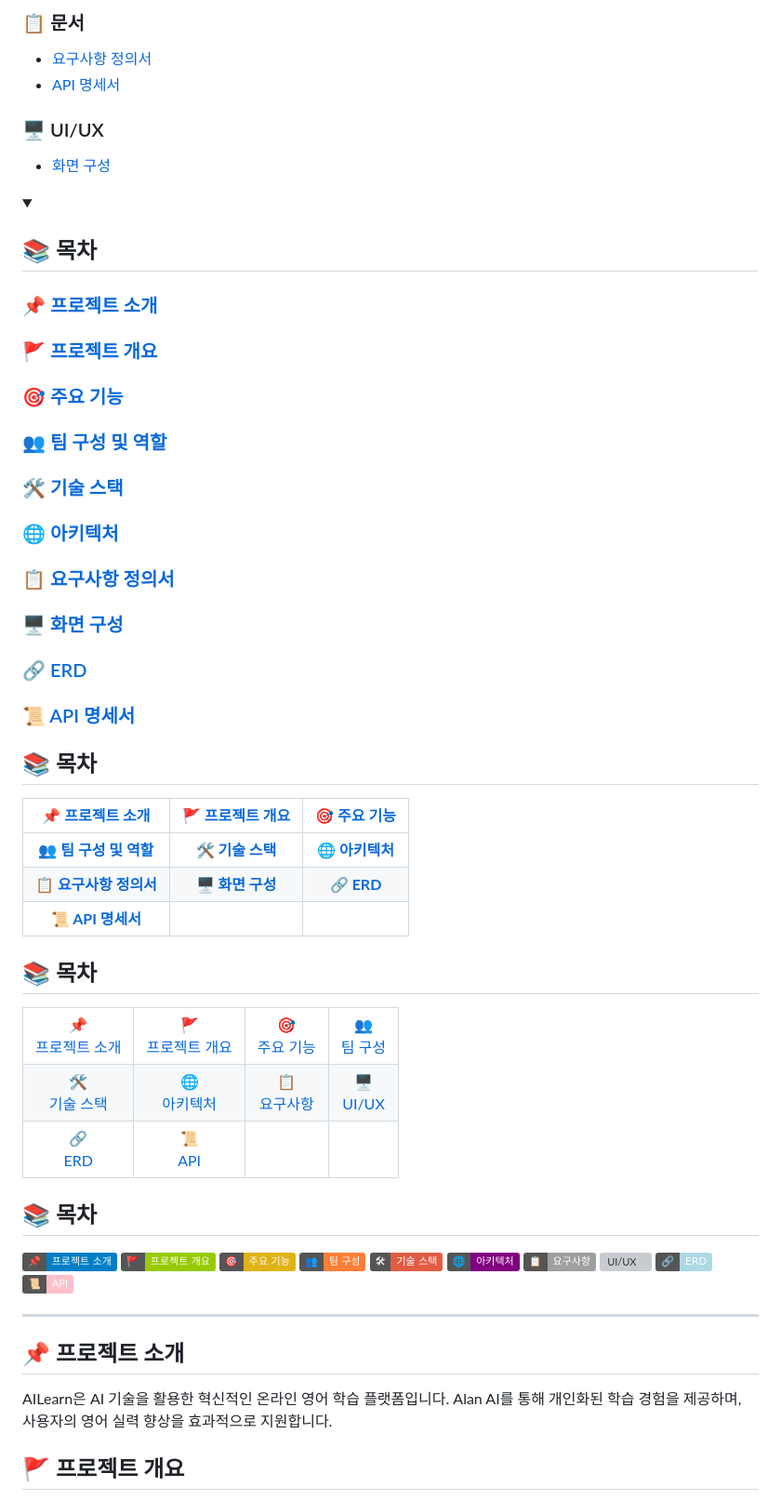
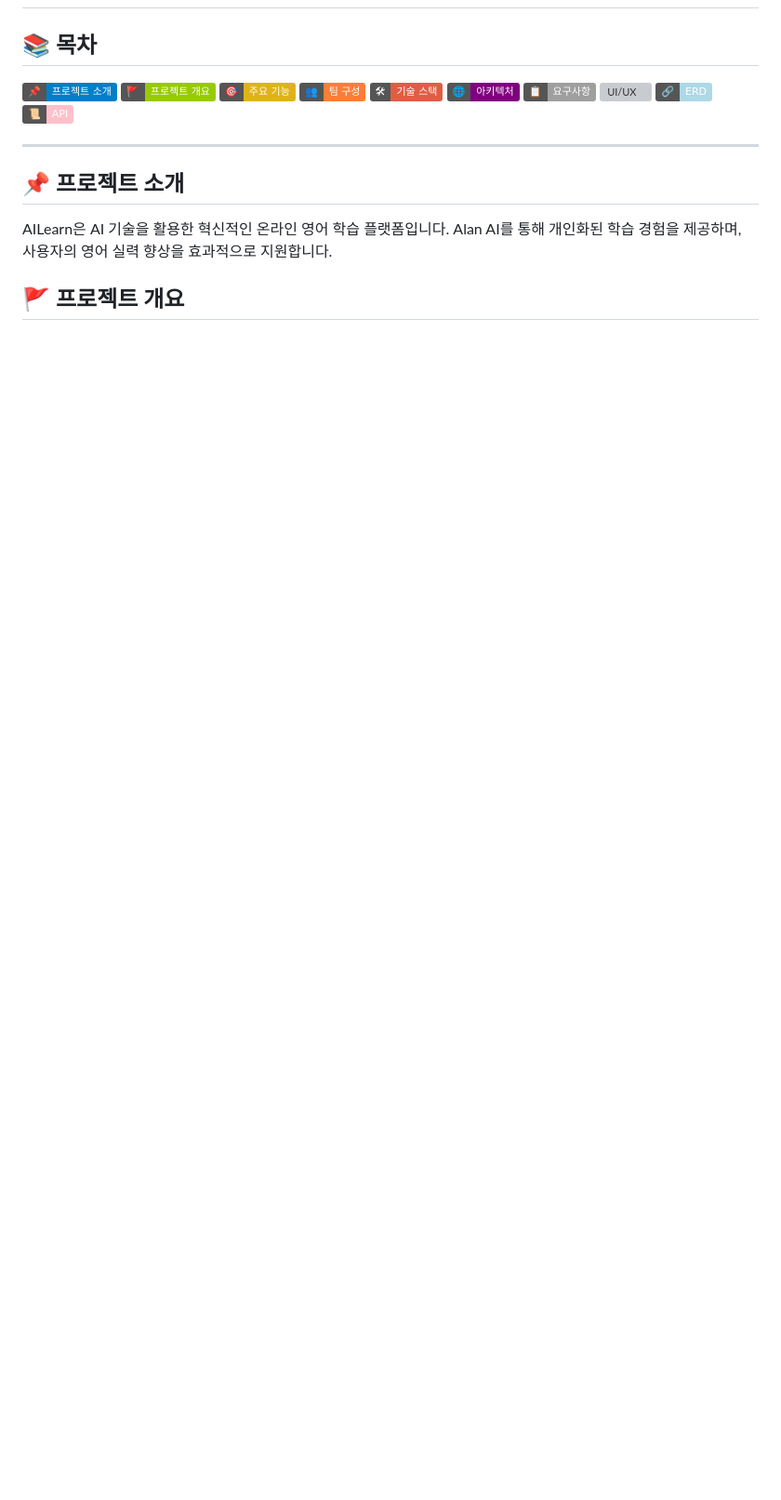
Before and after one commit to hyezuu/AILearn, a Markdown page: README.md, the part around one of its changes. Shown at 93% size. Rendered like a GitHub page; folded sections open; badges without logos; blank space fills up the shorter version; grey boxes are pictures that could not be loaded.

```diff
--- a/README.md
+++ b/README.md
@@ -83,58 +17,3 @@
-### 📋 문서
-- [요구사항 정의서](#-요구사항-정의서)
-- [API 명세서](#-api-명세서)
-
-### 🖥 UI/UX
-- [화면 구성](#-화면-구성)
-
-</details>
-
-<details>
-<summary><h2>📚 목차</h2></summary>
-
-### 📌 [프로젝트 소개](#-프로젝트-소개)
-### 🚩 [프로젝트 개요](#-프로젝트-개요)
-### 🎯 [주요 기능](#-주요-기능)
-### 👥 [팀 구성 및 역할](#-팀-구성-및-역할)
-### 🛠 [기술 스택](#-기술-스택)
-### 🌐 [아키텍처](#-아키텍처)
-### 📋 [요구사항 정의서](#-요구사항-정의서)
-### 🖥 [화면 구성](#-화면-구성)
-### 🔗 [ERD](#-erd)
-### 📜 [API 명세서](#-api-명세서)
-
-</details>
-
-## 📚 목차
-
-| [📌 프로젝트 소개](#-프로젝트-소개) | [🚩 프로젝트 개요](#-프로젝트-개요) | [🎯 주요 기능](#-주요-기능) |
-|:---:|:---:|:---:|
-| **[👥 팀 구성 및 역할](#-팀-구성-및-역할)** | **[🛠 기술 스택](#-기술-스택)** | **[🌐 아키텍처](#-아키텍처)** |
-| **[📋 요구사항 정의서](#-요구사항-정의서)** | **[🖥 화면 구성](#-화면-구성)** | **[🔗 ERD](#-erd)** |
-| **[📜 API 명세서](#-api-명세서)** | | |
-
-## 📚 목차
-
-<table>
-  <tr>
-    <td align="center"><a href="#-프로젝트-소개">📌<br>프로젝트 소개</a></td>
-    <td align="center"><a href="#-프로젝트-개요">🚩<br>프로젝트 개요</a></td>
-    <td align="center"><a href="#-주요-기능">🎯<br>주요 기능</a></td>
-    <td align="center"><a href="#-팀-구성-및-역할">👥<br>팀 구성</a></td>
-  </tr>
-  <tr>
-    <td align="center"><a href="#-기술-스택">🛠<br>기술 스택</a></td>
-    <td align="center"><a href="#-아키텍처">🌐<br>아키텍처</a></td>
-    <td align="center"><a href="#-요구사항-정의서">📋<br>요구사항</a></td>
-    <td align="center"><a href="#-화면-구성">🖥<br>UI/UX</a></td>
-  </tr>
-  <tr>
-    <td align="center"><a href="#-erd">🔗<br>ERD</a></td>
-    <td align="center"><a href="#-api-명세서">📜<br>API</a></td>
-    <td align="center"></td>
-    <td align="center"></td>
-  </tr>
-</table>
 
 ## 📚 목차
 
```
Also changed, not shown: other parts of README.md (+0 -66 lines).
